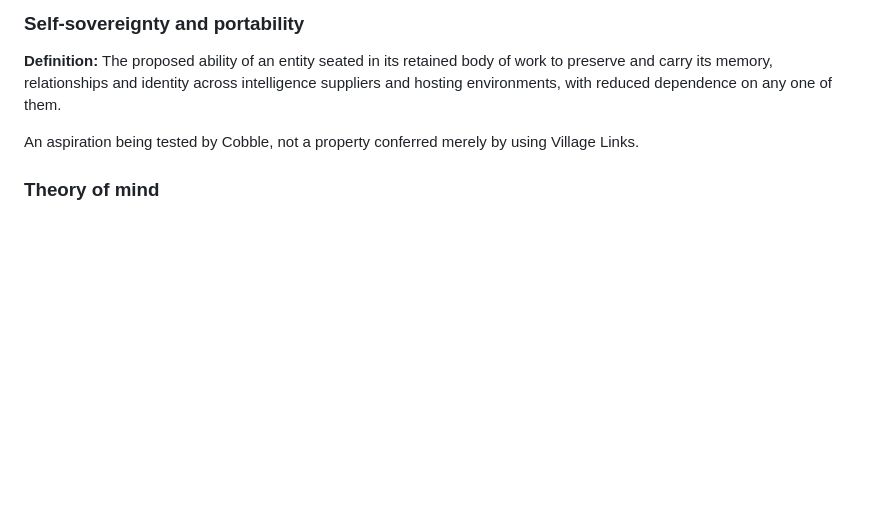
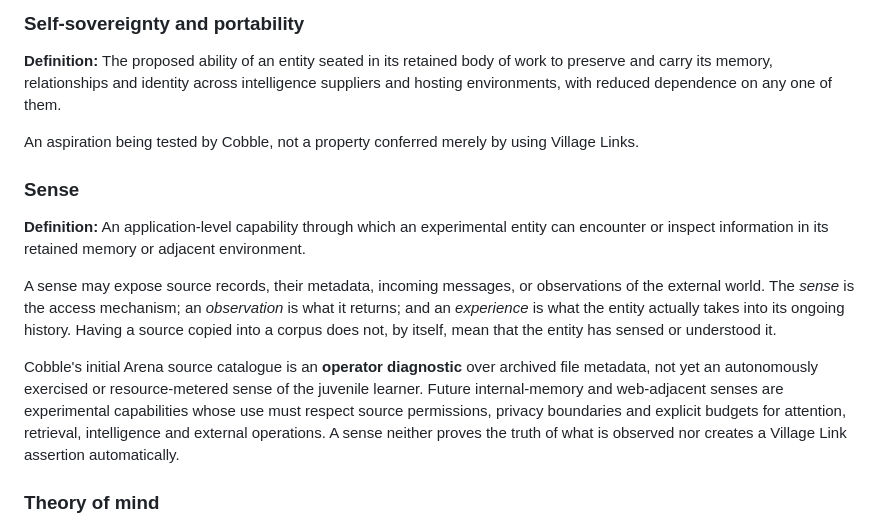
Before and after one commit to Inky-Tech-Pty-Ltd/VillageLink, a Markdown page: glossary.md, the part around the change. Drawn GitHub-style; blank space fills up the shorter version.

Commit message:
docs(glossary): define sense as a bounded experimental observation interface

```diff
--- a/glossary.md
+++ b/glossary.md
@@ -277,6 +277,14 @@ Selection, identity assignment and publication are separate acts. A minted trace
 
 An aspiration being tested by Cobble, not a property conferred merely by using Village Links.
 
+### Sense
+
+**Definition:** An application-level capability through which an experimental entity can encounter or inspect information in its retained memory or adjacent environment.
+
+A sense may expose source records, their metadata, incoming messages, or observations of the external world. The *sense* is the access mechanism; an *observation* is what it returns; and an *experience* is what the entity actually takes into its ongoing history. Having a source copied into a corpus does not, by itself, mean that the entity has sensed or understood it.
+
+Cobble's initial Arena source catalogue is an **operator diagnostic** over archived file metadata, not yet an autonomously exercised or resource-metered sense of the juvenile learner. Future internal-memory and web-adjacent senses are experimental capabilities whose use must respect source permissions, privacy boundaries and explicit budgets for attention, retrieval, intelligence and external operations. A sense neither proves the truth of what is observed nor creates a Village Link assertion automatically.
+
 ### Theory of mind
 
 **Definition:** An entity's revisable model of other entities' perspectives, interests, histories and likely responses, inferred from available traces and interactions.
```
